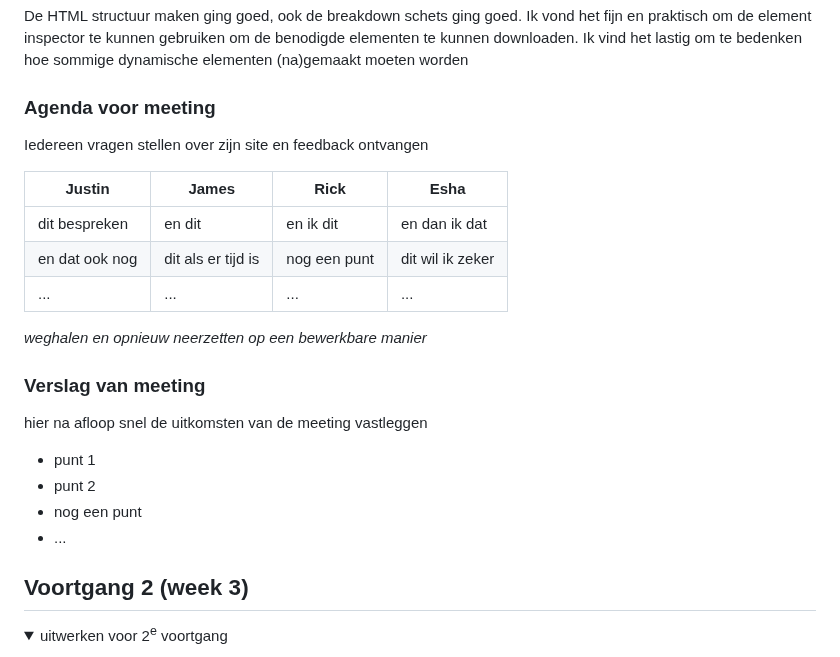
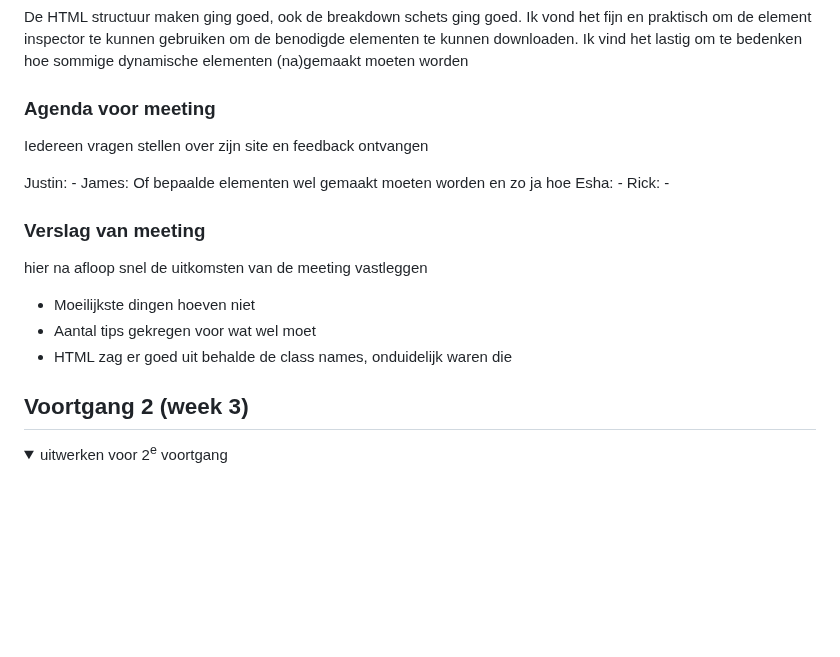
Before and after one commit to kokjp1/FED2425, a Markdown page: README.md, the part around one of its changes. Drawn GitHub-style; folded sections open; blank space fills up the shorter version.

```diff
--- a/README.md
+++ b/README.md
@@ -105,20 +105,17 @@ Nb. Door *open* toe te voegen aan een *details* element kun je deze standaard op
   ### Agenda voor meeting
   Iedereen vragen stellen over zijn site en feedback ontvangen
 
-  | Justin         | James              | Rick         | Esha             |
-  | ---            | ---                | ---          | ---              |
-  | dit bespreken  | en dit             | en ik dit    | en dan ik dat    |
-  | en dat ook nog | dit als er tijd is | nog een punt | dit wil ik zeker |
-  | ...            | ...                | ...          | ...              |
-  *weghalen en opnieuw neerzetten op een bewerkbare manier*
+  Justin: -
+  James: Of bepaalde elementen wel gemaakt moeten worden en zo ja hoe
+  Esha: -
+  Rick: -
 
   ### Verslag van meeting
   hier na afloop snel de uitkomsten van de meeting vastleggen
 
-  - punt 1
-  - punt 2
-  - nog een punt
-  - ...
+  - Moeilijkste dingen hoeven niet
+  - Aantal tips gekregen voor wat wel moet
+  - HTML zag er goed uit behalde de class names, onduidelijk waren die
 
 </details>
 
```
Also changed, not shown: other parts of README.md (+3 -3 lines).
